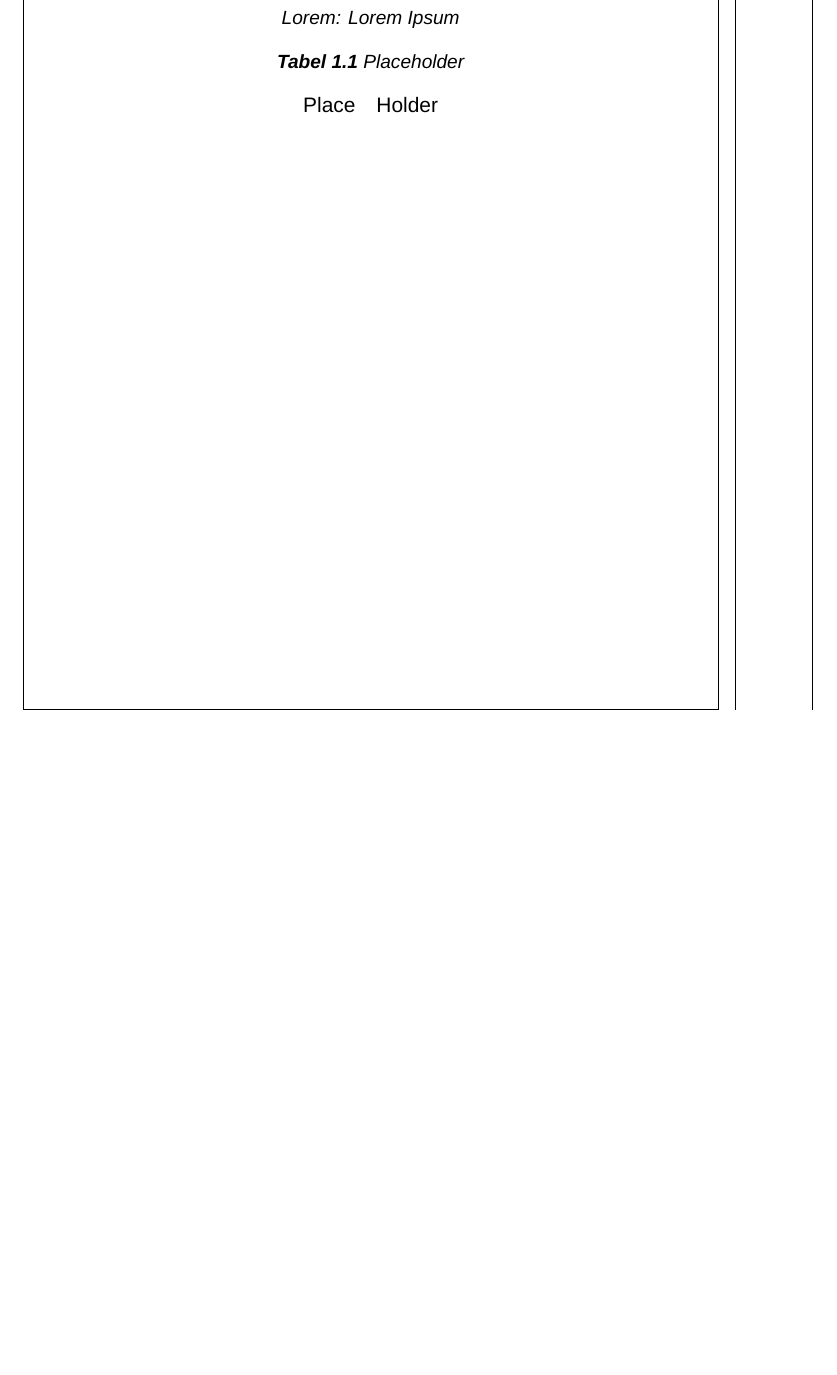
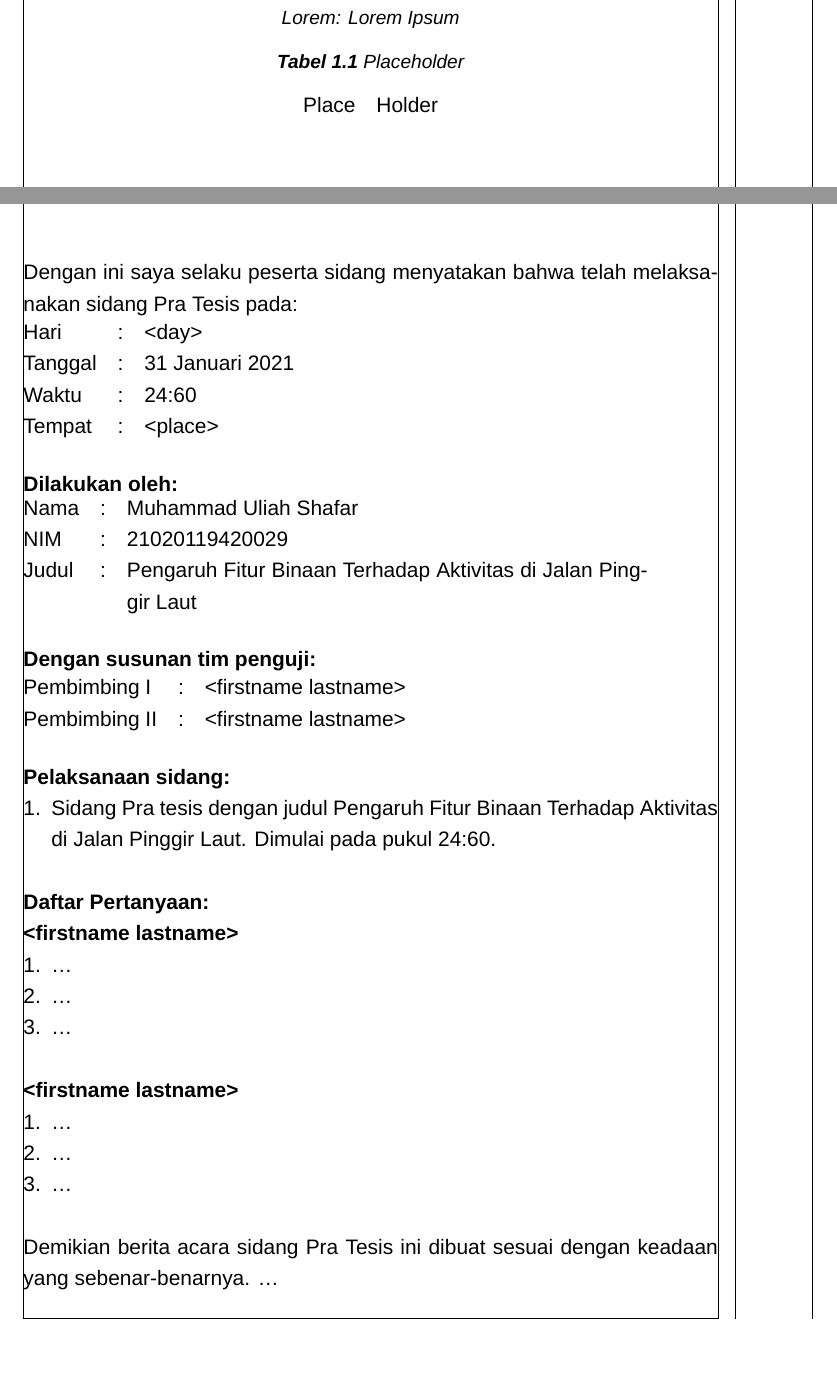
Before and after one commit to 777uliahshafar/thesis-templ, a LaTeX thesis (thesis.tex, which reads subfiles/07beritaacara.tex): part of page 10 of 11 before the commit and two parts of pages 10 and 11 of 13 after it, the two joined at a grey line, cut so that both start at the same text, the shorter picture padded with empty space. Compiled offline with XeLaTeX; a missing font is replaced by an installed copy or a similar font.

Commit message:
berita acara templ

```diff
--- /dev/null
+++ b/subfiles/07beritaacara.tex
@@ -0,0 +6,57 @@
+\addcontentsline{toc}{chapter}{BERITA ACARA}
+\setlength\parindent{0pt}
+Dengan ini saya selaku peserta sidang menyatakan bahwa telah melaksanakan sidang Pra Tesis pada:
+
+
+\begin{tabular}{@{}l@{\hspace{1em}:}@{\hspace{1em}}l@{}}
+    Hari &  \hariBerita\\
+    Tanggal & \DTMusedate{tanggalberita} \\
+    Waktu & \DTMusetime{waktuberita}\\
+    Tempat & \yourPlace\\
+\end{tabular}
+
+\vspace{\baselineskip}
+{\bf Dilakukan oleh:}
+
+\begin{tabular}{@{}l@{\hspace{1em}:}@{\hspace{1em}}p{.75\textwidth}}
+    Nama &  \yourName \\
+    NIM & \yourIdentifier \\
+    Judul & \subtitle \\
+\end{tabular}
+
+\vspace{\baselineskip}
+{\bf Dengan susunan tim penguji:}
+
+\begin{tabular}{@{}l@{\hspace{1em}:}@{\hspace{1em}}l@{}}
+    Pembimbing I & \yourAdvisor \\
+    Pembimbing II & \yourSecAdvisor \\
+\end{tabular}
+
+\vspace{\baselineskip}
+{\bf Pelaksanaan sidang:}
+\begin{enumerate}[leftmargin = *]
+    \item Sidang Pra tesis dengan judul \subtitle. Dimulai pada pukul \DTMusetime{waktuberita}.
+\end{enumerate}
+
+\vspace{\baselineskip}
+{\bf Daftar Pertanyaan:}
+
+{\bf \yourAdvisor}
+\begin{enumerate}[leftmargin = *]
+    \item \ldots
+    \item \ldots
+    \item \ldots
+\end{enumerate}
+\vspace{\baselineskip}
+{\bf \yourSecAdvisor}
+\begin{enumerate}[leftmargin = *]
+    \item \ldots
+    \item \ldots
+    \item \ldots
+\end{enumerate}
+
+\vspace{\baselineskip}
+Demikian berita acara sidang Pra Tesis ini dibuat sesuai dengan keadaan yang sebenar-benarnya. \ldots
+\vspace{30pt}
+
+\begin{flushright}
--- a/thesis.tex
+++ b/thesis.tex
@@ -8,11 +8,14 @@
 
 % More about you and your thesis:
 \def \title{PRA TESIS}
-\def \subtitle{PENGARUH FITUR BINAAN TERHADAP AKTIVITAS DI JALAN PINGGIR LAUT}
-\def \yourName{MUHAMMAD ULIAH SHAFAR}
+\def \subtitle{Pengaruh Fitur Binaan Terhadap Aktivitas di Jalan Pinggir Laut}
+\def \yourName{Muhammad Uliah Shafar}
 \def \yourIdentifier{21020119420029}
 \def \yourPlace{<place>}
 \def \submissionDate{<date>}  % month year. e.g. June 2017
+\DTMsavedate{tanggalberita}{2021-01-31} %tanggal sidang
+\DTMsavetime{waktuberita}{24:60:60} %waktu sidang
+\def \hariBerita{<day>} %hari sidang
 \def \yourAdvisor{<firstname lastname>}
 \def \yourNipAdvisor{<xxxxxxxxx xxxxxxxx>}
 \def \yourSecAdvisor{<firstname lastname>}
```
Also changed, not shown: subfiles/01titlepage.tex (+2 -2 lines), subfiles/03validation.tex (+2 -2 lines), subfiles/05Acknowledge.tex (+3 -3 lines), subfiles/08introduction.tex (added, +39 -0 lines), udthesis.cls (+29 -0 lines), thesis.pdf, subfiles/07beritaacara.tex (35 more changed lines), thesis.tex (4 more changed lines).
